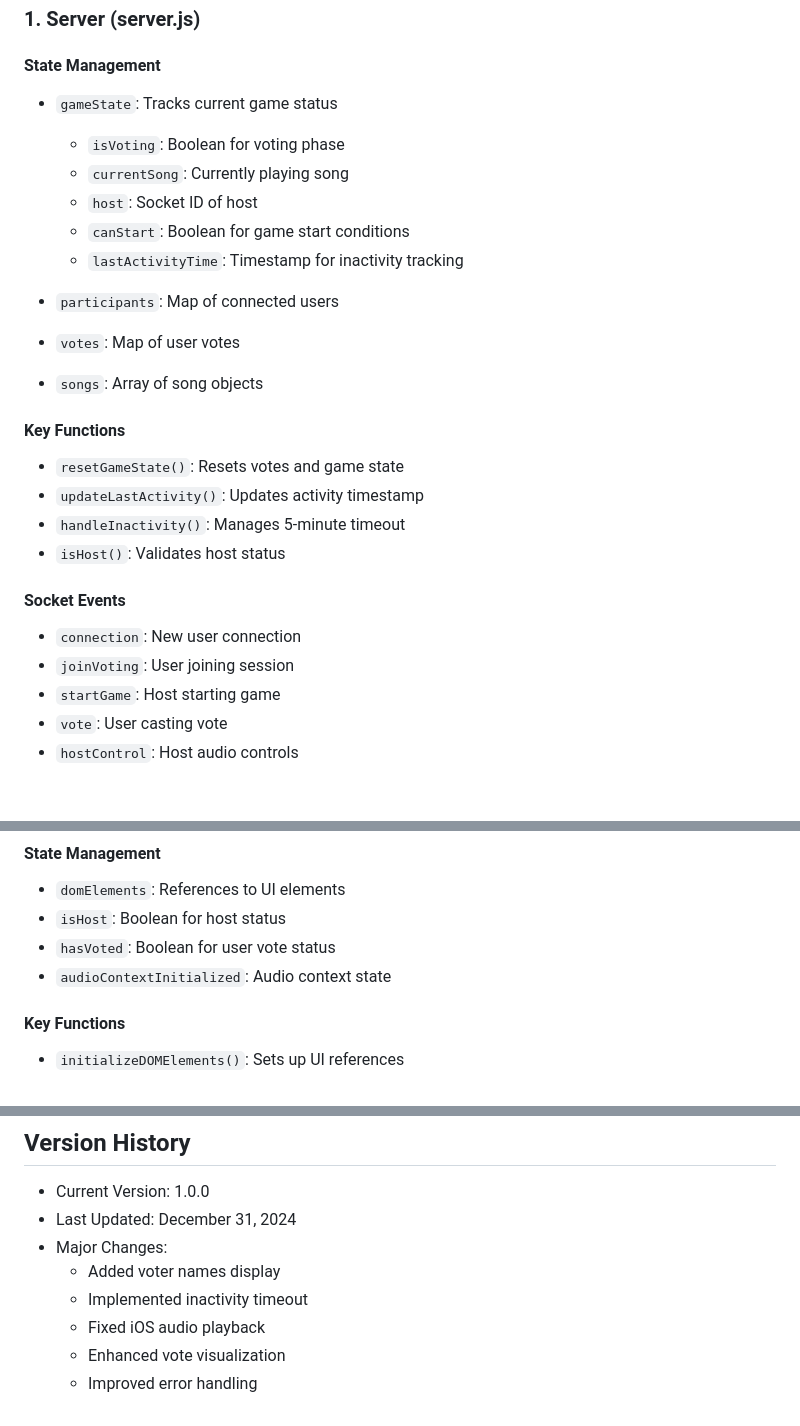
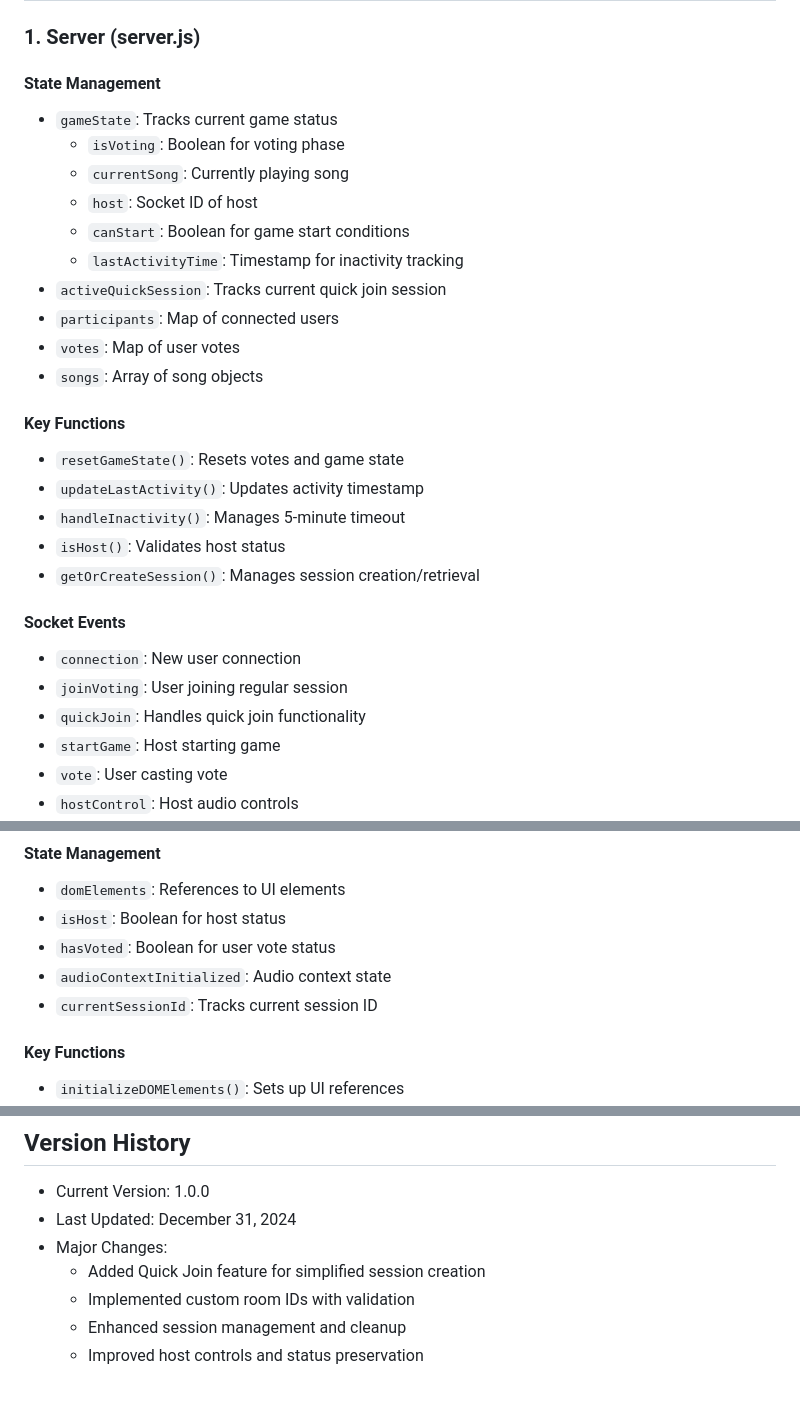
Before and after one commit to ramy7777/Vote_song, a Markdown page: HANDOVER_2024_12_31.md, 3 parts joined by grey strips. GitHub-like rendering; blank space fills up the shorter version.

```diff
--- a/HANDOVER_2024_12_31.md
+++ b/HANDOVER_2024_12_31.md
@@ -21,7 +21,7 @@ Vote Song is a real-time web application that allows users to host music voting
   - `host`: Socket ID of host
   - `canStart`: Boolean for game start conditions
   - `lastActivityTime`: Timestamp for inactivity tracking
-
+- `activeQuickSession`: Tracks current quick join session
 - `participants`: Map of connected users
 - `votes`: Map of user votes
 - `songs`: Array of song objects
@@ -31,10 +31,12 @@ Vote Song is a real-time web application that allows users to host music voting
 - `updateLastActivity()`: Updates activity timestamp
 - `handleInactivity()`: Manages 5-minute timeout
 - `isHost()`: Validates host status
+- `getOrCreateSession()`: Manages session creation/retrieval
 
 #### Socket Events
 - `connection`: New user connection
-- `joinVoting`: User joining session
+- `joinVoting`: User joining regular session
+- `quickJoin`: Handles quick join functionality
 - `startGame`: Host starting game
 - `vote`: User casting vote
 - `hostControl`: Host audio controls
@@ -46,6 +48,7 @@ Vote Song is a real-time web application that allows users to host music voting
 - `isHost`: Boolean for host status
 - `hasVoted`: Boolean for user vote status
 - `audioContextInitialized`: Audio context state
+- `currentSessionId`: Tracks current session ID
 
 #### Key Functions
 - `initializeDOMElements()`: Sets up UI references
@@ -199,8 +223,7 @@ Vote Song is a real-time web application that allows users to host music voting
 - Current Version: 1.0.0
 - Last Updated: December 31, 2024
 - Major Changes:
-  - Added voter names display
-  - Implemented inactivity timeout
-  - Fixed iOS audio playback
-  - Enhanced vote visualization
-  - Improved error handling
+  - Added Quick Join feature for simplified session creation
+  - Implemented custom room IDs with validation
+  - Enhanced session management and cleanup
+  - Improved host controls and status preservation
```
Also changed, not shown: other parts of HANDOVER_2024_12_31.md (+30 -9 lines).
